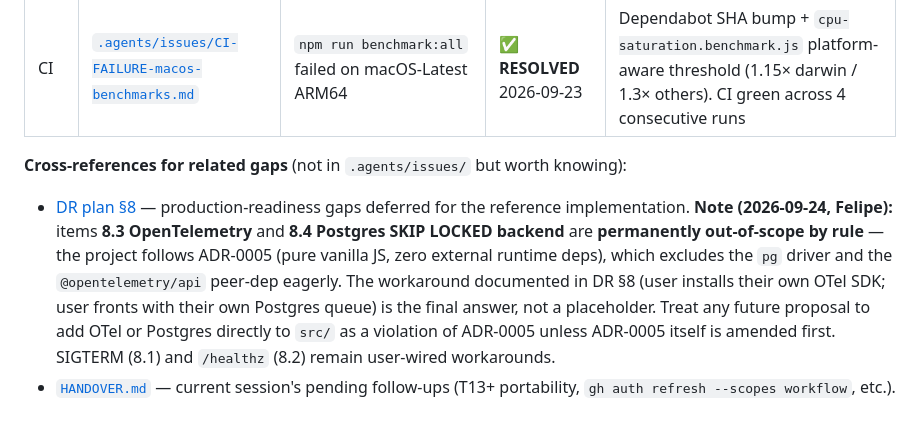
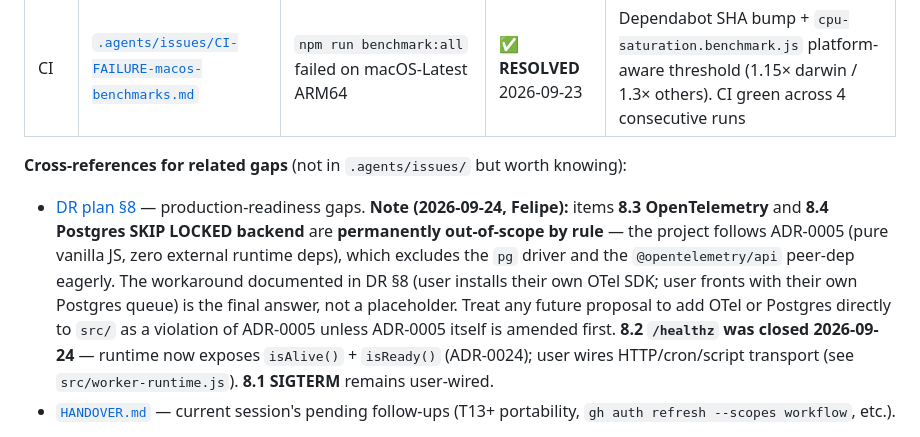
Before and after one commit to FelipeMiiller/persistent-worker-runtime, a Markdown page: AGENTS.md, the part around the change. Drawn GitHub-style.

```diff
--- a/AGENTS.md
+++ b/AGENTS.md
@@ -89,7 +89,7 @@ These are the **canonical link targets** for the next session / agent. Each item
 
 **Cross-references for related gaps** (not in `.agents/issues/` but worth knowing):
 
-- [DR plan §8](docs/operations/disaster-recovery.md#8-open-items-gaps-to-close) — production-readiness gaps deferred for the reference implementation. **Note (2026-09-24, Felipe):** items **8.3 OpenTelemetry** and **8.4 Postgres SKIP LOCKED backend** are **permanently out-of-scope by rule** — the project follows ADR-0005 (pure vanilla JS, zero external runtime deps), which excludes the `pg` driver and the `@opentelemetry/api` peer-dep eagerly. The workaround documented in DR §8 (user installs their own OTel SDK; user fronts with their own Postgres queue) is the final answer, not a placeholder. Treat any future proposal to add OTel or Postgres directly to `src/` as a violation of ADR-0005 unless ADR-0005 itself is amended first. SIGTERM (8.1) and `/healthz` (8.2) remain user-wired workarounds.
+- [DR plan §8](docs/operations/disaster-recovery.md#8-open-items-gaps-to-close) — production-readiness gaps. **Note (2026-09-24, Felipe):** items **8.3 OpenTelemetry** and **8.4 Postgres SKIP LOCKED backend** are **permanently out-of-scope by rule** — the project follows ADR-0005 (pure vanilla JS, zero external runtime deps), which excludes the `pg` driver and the `@opentelemetry/api` peer-dep eagerly. The workaround documented in DR §8 (user installs their own OTel SDK; user fronts with their own Postgres queue) is the final answer, not a placeholder. Treat any future proposal to add OTel or Postgres directly to `src/` as a violation of ADR-0005 unless ADR-0005 itself is amended first. **8.2 `/healthz` was closed 2026-09-24** — runtime now exposes `isAlive()` + `isReady()` (ADR-0024); user wires HTTP/cron/script transport (see `src/worker-runtime.js`). **8.1 SIGTERM** remains user-wired.
 - [`HANDOVER.md`](HANDOVER.md) — current session's pending follow-ups (T13+ portability, `gh auth refresh --scopes workflow`, etc.).
 
 > **Reading rule:** before declaring a feature "implemented" or "shipped" in any downstream doc, verify against `src/` + `STATE.md` + the relevant ADR/spec. See [agent memory `verify-implementation-claims-before-formalizing` (2026-09-23)](D:\.minimax/agents/mavis/memory/MEMORY.md) for the rule + diagnostic.
```
Also changed, not shown: docs/operations/disaster-recovery.md (+1 -1 lines).
